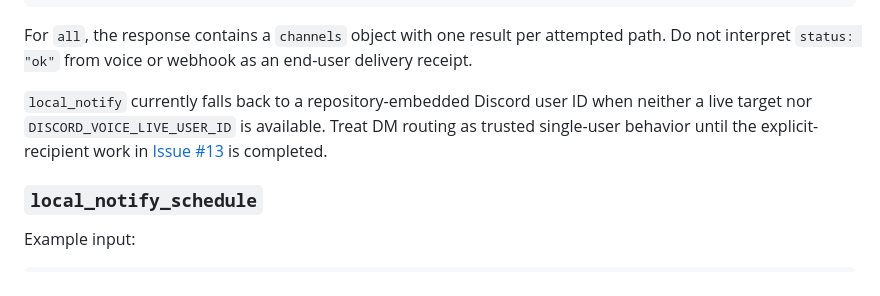
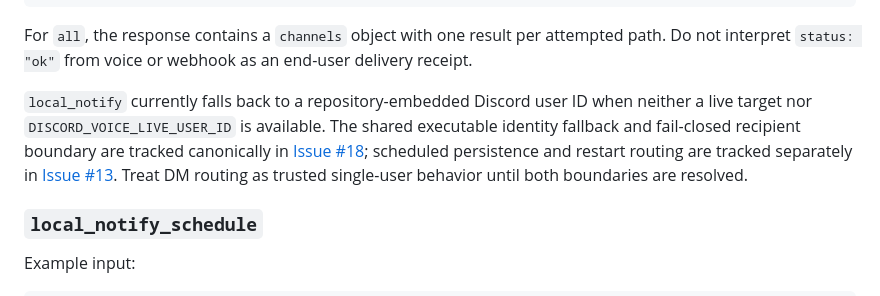
Before and after one commit to Capslockb/hermes-live-discord-agent-plugin, a Markdown page: docs/notification.md, the part around the change. Drawn GitHub-style.

Commit message:
docs: route embedded identity fallback to canonical issue

```diff
--- a/docs/notification.md
+++ b/docs/notification.md
@@ -44,7 +44,7 @@ The tool returns the direct `deliver()` result under `result`. Typical successfu
 
 For `all`, the response contains a `channels` object with one result per attempted path. Do not interpret `status: "ok"` from voice or webhook as an end-user delivery receipt.
 
-`local_notify` currently falls back to a repository-embedded Discord user ID when neither a live target nor `DISCORD_VOICE_LIVE_USER_ID` is available. Treat DM routing as trusted single-user behavior until the explicit-recipient work in [Issue #13](https://github.com/Capslockb/hermes-live-discord-agent-plugin/issues/13) is completed.
+`local_notify` currently falls back to a repository-embedded Discord user ID when neither a live target nor `DISCORD_VOICE_LIVE_USER_ID` is available. The shared executable identity fallback and fail-closed recipient boundary are tracked canonically in [Issue #18](https://github.com/Capslockb/hermes-live-discord-agent-plugin/issues/18); scheduled persistence and restart routing are tracked separately in [Issue #13](https://github.com/Capslockb/hermes-live-discord-agent-plugin/issues/13). Treat DM routing as trusted single-user behavior until both boundaries are resolved.
 
 ### `local_notify_schedule`
 
```
